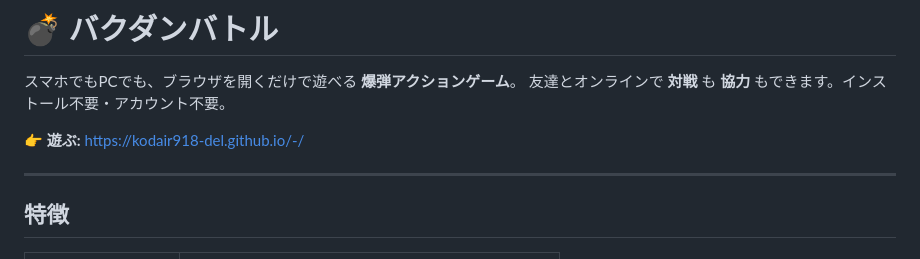
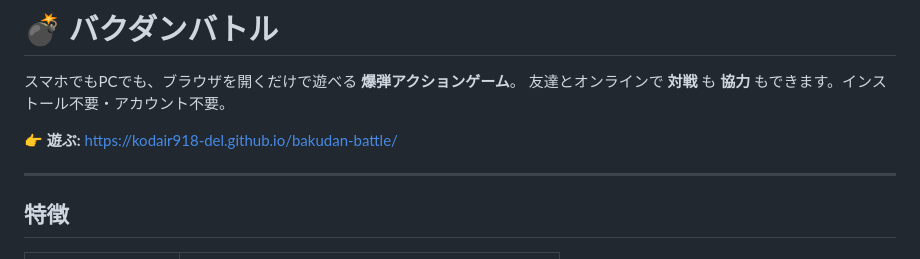
Before and after one commit to kodair918-del/-, a Markdown page: README.md, the part around the change. GitHub-like rendering.

Commit message:
README の公開URLをリネーム後のものに更新
リポジトリ名を bakudan-battle に変更したため、遊ぶURLを差し替えた。

Co-Authored-By: Claude Opus 5 <noreply@anthropic.com>
Claude-Session: https://claude.ai/code/session_01Pfrhgj5kVUw2NKaK4NsBbT

```diff
--- a/README.md
+++ b/README.md
@@ -3,7 +3,7 @@
 スマホでもPCでも、ブラウザを開くだけで遊べる **爆弾アクションゲーム**。
 友達とオンラインで **対戦** も **協力** もできます。インストール不要・アカウント不要。
 
-👉 **遊ぶ:** https://kodair918-del.github.io/-/
+👉 **遊ぶ:** https://kodair918-del.github.io/bakudan-battle/
 
 ---
 
```
